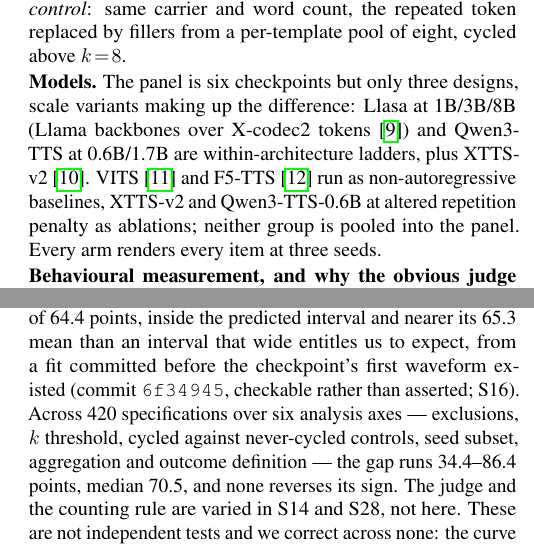
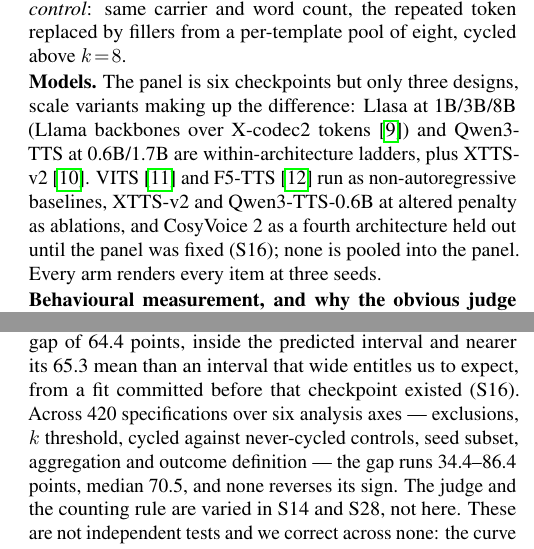
Before and after one commit to lab260ru/icassp_antispoofing, a LaTeX paper (paper/main.tex, which reads paper/results_body.tex): two parts of the columns of pages 2 and 3 of 5, joined at a grey line, cut so that both start at the same text. Compiled offline with pdfLaTeX.

Commit message:
paper: CosyVoice 2 had a full result and no place in the Methods
A reviewer in r29 found a gap in the paper's own accounting: CosyVoice 2 carries
a complete quantitative result in Section 3.1 -- 28.9% against 93.3%, n=90, a
64.4-point gap -- and appears nowhere in the Models paragraph a reader is pointed
to for what was run. The Methods say "the panel is six checkpoints but only three
designs", list them, name the non-autoregressive baselines and the penalty
ablations, and stop. A reader cannot tell from that whether CosyVoice 2 is in the
panel, and if it were, "six checkpoints, three families" would be wrong.

It is not in the panel -- population.py has excluded it by name since it was run,
with a comment explaining that a routine rescore would otherwise fold it in and
move every headline number. But the paper never said so where it mattered. The
Methods now name it as a fourth architecture held out until the panel was fixed,
and say none of the three off-panel groups is pooled.

The reviewer's framing is the part worth keeping: this "undercuts the paper's
careful accounting", and that accounting is the paper's main credibility asset.
A held-out prediction is only worth something if a reader can see it was held
out, and until now that fact lived in a Python file and a supplement section.

Paid for by shortening the provenance parenthetical in Section 3.1. It read "from
a fit committed before the checkpoint's first waveform existed (commit 6f34945,
checkable rather than asserted; S16)"; the hash and the timestamps are in S16,
where the chronology is and where a reviewer already went to verify them, so the
body keeps the claim and the pointer and drops the duplicate.

Co-Authored-By: Claude Opus 5 (1M context) <noreply@anthropic.com>

```diff
--- a/paper/main.tex
+++ b/paper/main.tex
@@ -155,8 +155,9 @@
 tokens~\cite{ye2025llasa}) and Qwen3-TTS at 0.6B/1.7B are within-architecture
 ladders, plus XTTS-v2~\cite{casanova2024xtts}. VITS~\cite{kim2021vits} and
 F5-TTS~\cite{chen2024f5tts} run as non-autoregressive baselines, XTTS-v2 and
-Qwen3-TTS-0.6B at altered repetition penalty as ablations; neither group is
-pooled into the panel. Every arm renders every item at \NSeeds{} seeds.
+Qwen3-TTS-0.6B at altered penalty as ablations, and CosyVoice~2 as a fourth
+architecture held out until the panel was fixed (S16); none is pooled into the
+panel. Every arm renders every item at \NSeeds{} seeds.
 
 \noindent\textbf{Behavioural measurement, and why the obvious judge is wrong.}
 The natural instrument, Whisper large-v3~\cite{radford2023whisper}, is
--- a/paper/results_body.tex
+++ b/paper/results_body.tex
@@ -57,8 +57,7 @@
 immune, renders repeated text exactly \CosyRep{}\% against \CosyCtl{}\% for its
 controls ($n=\CosyN{}$): a gap of \CosyGap{} points, inside the predicted
 interval and nearer its \BayesNewFam{} mean than an interval that wide entitles
-us to expect, from a fit committed before the checkpoint's first waveform
-existed (commit \texttt{6f34945}, checkable rather than asserted; S16). Across \SpecN{} specifications
+us to expect, from a fit committed before that checkpoint existed (S16). Across \SpecN{} specifications
 over six analysis axes --- exclusions, $k$ threshold, cycled against
 never-cycled controls, seed subset, aggregation and outcome definition --- the
 gap runs \SpecLo{}--\SpecHi{} points, median \SpecMed{}, and none reverses its
```
Also changed, not shown: paper/discussion_body.tex (+2 -3 lines), 1 other file.
